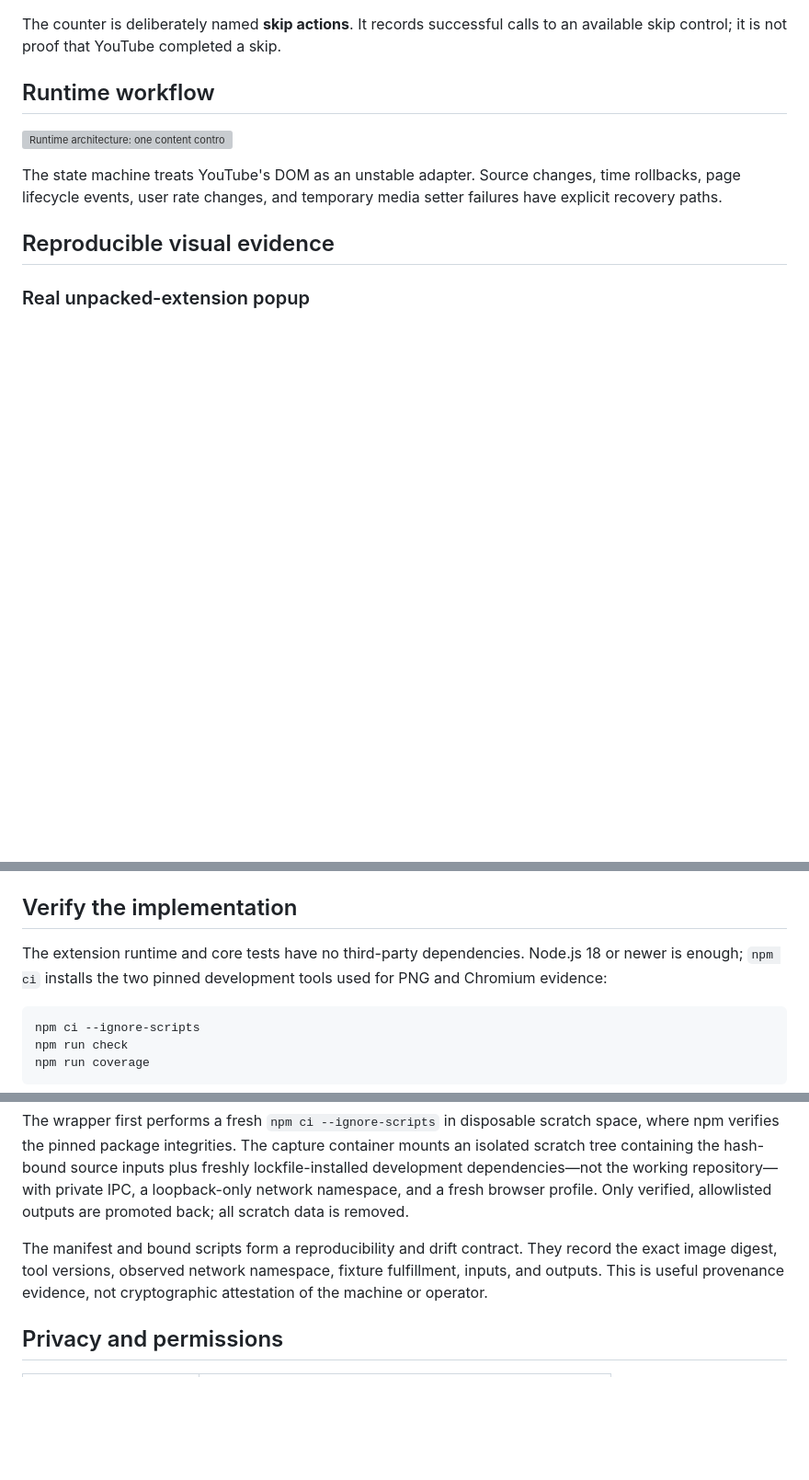
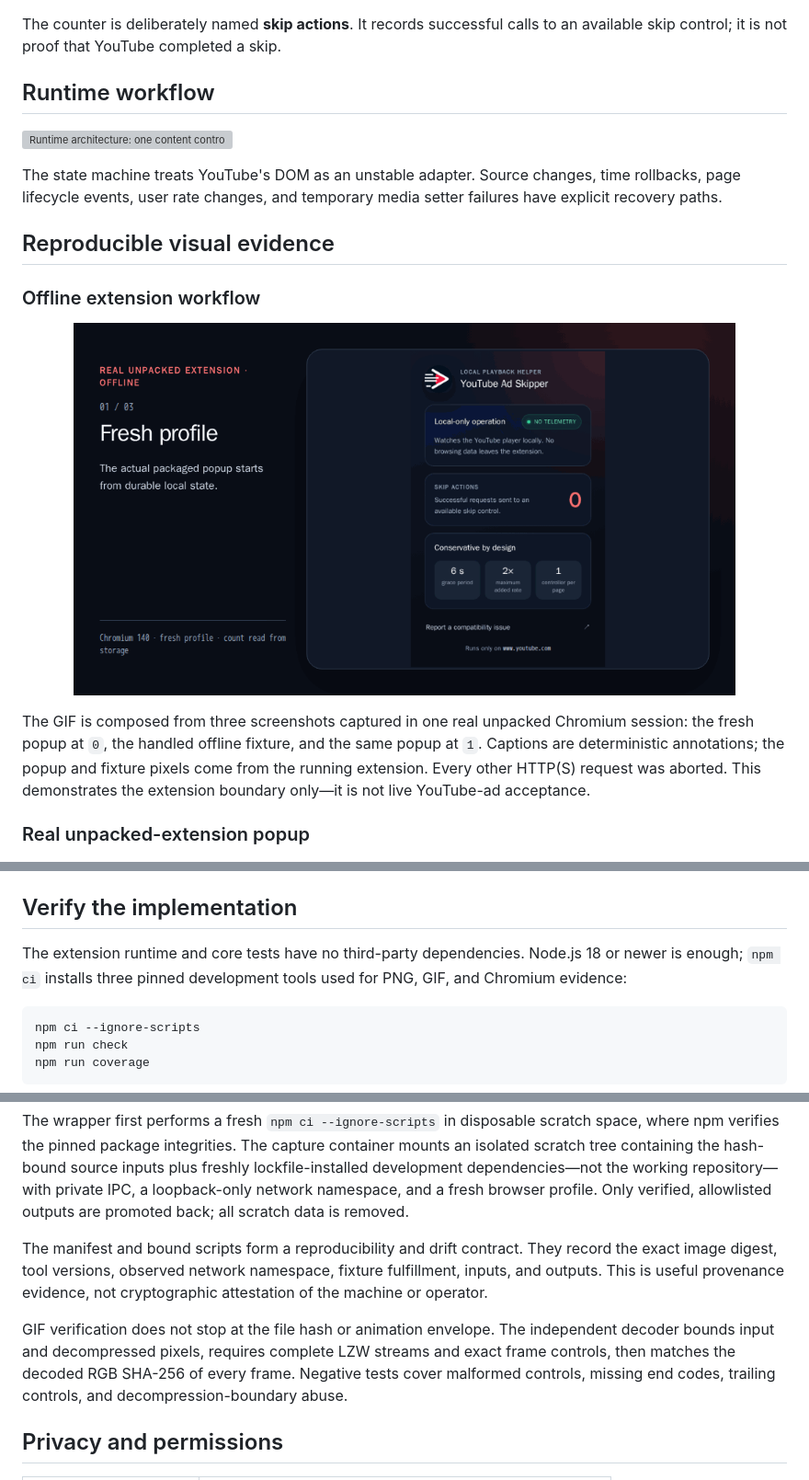
Before and after one commit to omar07ibrahim/YouTube-Ad-Skipper, a Markdown page: README.md, 3 parts joined by grey strips. Shown at 92% size. Drawn GitHub-style; pictures changed too: docs/assets/offline-workflow.gif (added); blank space fills up the shorter version; grey boxes are pictures that could not be loaded.

Commit message:
Publish verified offline workflow recording

````diff
--- a/README.md
+++ b/README.md
@@ -34,6 +34,19 @@ time rollbacks, page lifecycle events, user rate changes, and temporary media
 setter failures have explicit recovery paths.
 
 ## Reproducible visual evidence
+
+### Offline extension workflow
+
+<p align="center">
+  <img src="docs/assets/offline-workflow.gif" width="720" alt="Three-frame recording of the real unpacked extension popup changing from zero to one after an offline DOM-contract fixture">
+</p>
+
+The GIF is composed from three screenshots captured in one real unpacked
+Chromium session: the fresh popup at `0`, the handled offline fixture, and the
+same popup at `1`. Captions are deterministic annotations; the popup and
+fixture pixels come from the running extension. Every other HTTP(S) request
+was aborted. This demonstrates the extension boundary only—it is not live
+YouTube-ad acceptance.
 
 ### Real unpacked-extension popup
 
@@ -81,8 +94,8 @@ extension contexts with `storage.local.setAccessLevel`.
 ## Verify the implementation
 
 The extension runtime and core tests have no third-party dependencies. Node.js
-18 or newer is enough; `npm ci` installs the two pinned development tools used
-for PNG and Chromium evidence:
+18 or newer is enough; `npm ci` installs three pinned development tools used
+for PNG, GIF, and Chromium evidence:
 
 ```bash
 npm ci --ignore-scripts
@@ -116,6 +129,12 @@ record the exact image digest, tool versions, observed network namespace,
 fixture fulfillment, inputs, and outputs. This is useful provenance evidence,
 not cryptographic attestation of the machine or operator.
 
+GIF verification does not stop at the file hash or animation envelope. The
+independent decoder bounds input and decompressed pixels, requires complete LZW
+streams and exact frame controls, then matches the decoded RGB SHA-256 of every
+frame. Negative tests cover malformed controls, missing end codes, trailing
+controls, and decompression-boundary abuse.
+
 ## Privacy and permissions
 
 | Surface | Behavior |
````
Also changed, not shown: 9 other files.
